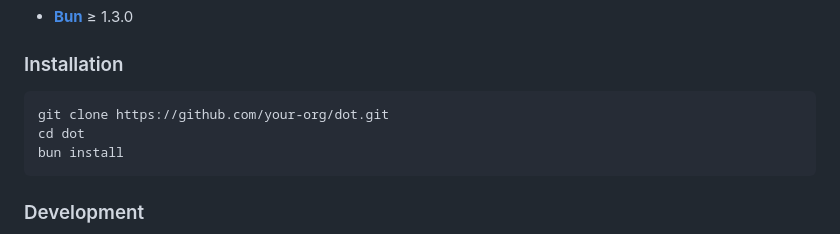
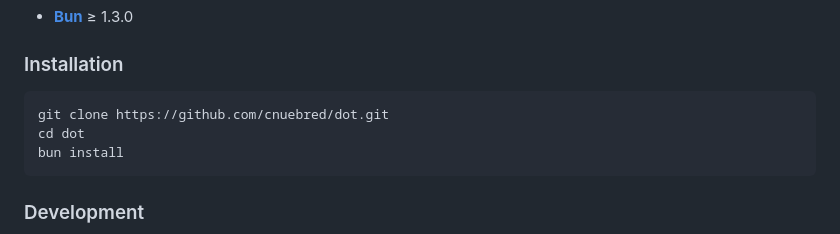
Before and after one commit to cnuebred/dot, a Markdown page: README.md, the part around the change. GitHub-like rendering.

````diff
--- a/README.md
+++ b/README.md
@@ -36,7 +36,7 @@
 ### Installation
 
 ```bash
-git clone https://github.com/your-org/dot.git
+git clone https://github.com/cnuebred/dot.git
 cd dot
 bun install
 ```
````
